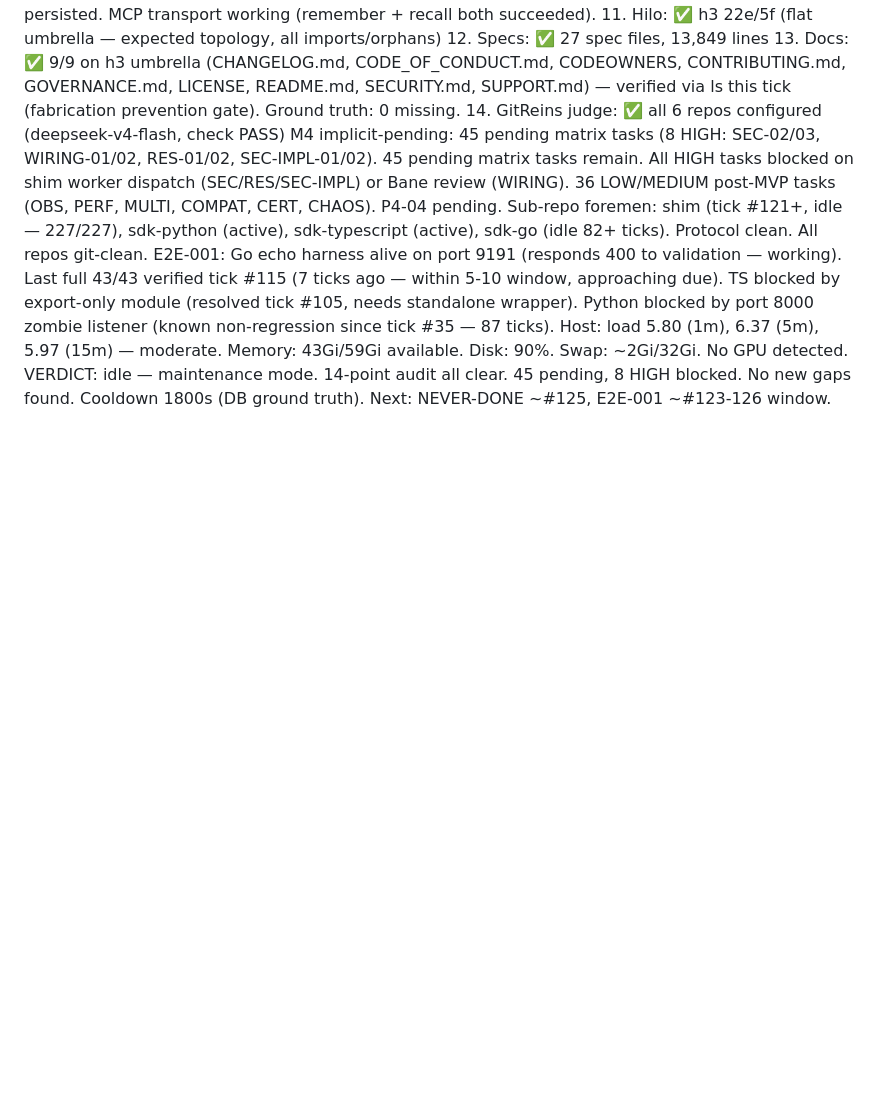
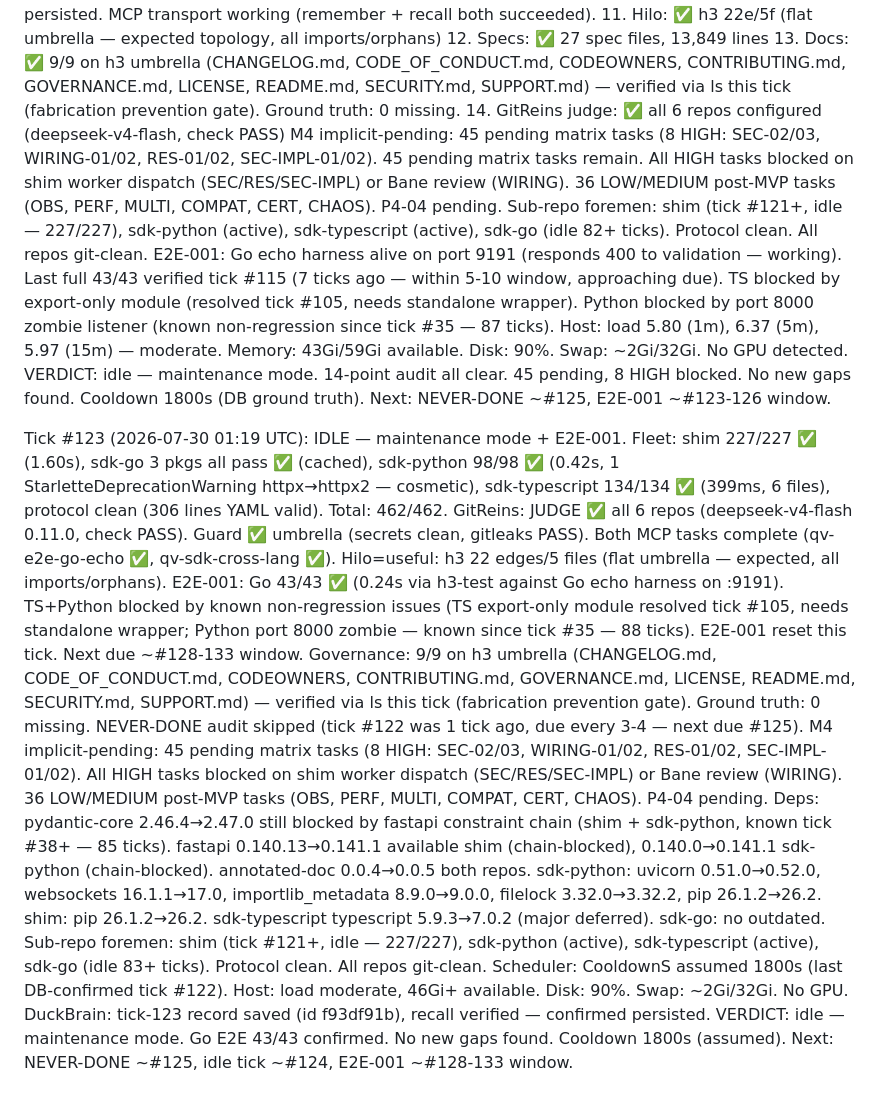
Before and after one commit to get-h3/h3, a Markdown page: .coding-hermes/tasks.md, the part around the change. Drawn GitHub-style; blank space fills up the shorter version.

Commit message:
Tick 123: idle maintenance + E2E-001 Go 43/43 verified
Co-authored-by: Alexis Okuwa <wojonstech@gmail.com>

```diff
--- a/.coding-hermes/tasks.md
+++ b/.coding-hermes/tasks.md
@@ -2397,3 +2397,37 @@ ID | Task | Pri | Cpx | Deps | Tags | Model | Reasoning | Fallback
     VERDICT: idle — maintenance mode. 14-point audit all clear. 45 pending, 8 HIGH blocked.
     No new gaps found. Cooldown 1800s (DB ground truth).
     Next: NEVER-DONE ~#125, E2E-001 ~#123-126 window.
+
+
+  Tick #123 (2026-07-30 01:19 UTC): IDLE — maintenance mode + E2E-001.
+    Fleet: shim 227/227 ✅ (1.60s), sdk-go 3 pkgs all pass ✅ (cached), sdk-python 98/98 ✅ (0.42s,
+    1 StarletteDeprecationWarning httpx→httpx2 — cosmetic), sdk-typescript 134/134 ✅ (399ms, 6 files),
+    protocol clean (306 lines YAML valid). Total: 462/462.
+    GitReins: JUDGE ✅ all 6 repos (deepseek-v4-flash 0.11.0, check PASS). Guard ✅ umbrella
+    (secrets clean, gitleaks PASS). Both MCP tasks complete (qv-e2e-go-echo ✅, qv-sdk-cross-lang ✅).
+    Hilo=useful: h3 22 edges/5 files (flat umbrella — expected, all imports/orphans).
+    E2E-001: Go 43/43 ✅ (0.24s via h3-test against Go echo harness on :9191).
+    TS+Python blocked by known non-regression issues (TS export-only module resolved tick #105,
+    needs standalone wrapper; Python port 8000 zombie — known since tick #35 — 88 ticks).
+    E2E-001 reset this tick. Next due ~#128-133 window.
+    Governance: 9/9 on h3 umbrella (CHANGELOG.md, CODE_OF_CONDUCT.md, CODEOWNERS,
+    CONTRIBUTING.md, GOVERNANCE.md, LICENSE, README.md, SECURITY.md, SUPPORT.md) —
+    verified via ls this tick (fabrication prevention gate). Ground truth: 0 missing.
+    NEVER-DONE audit skipped (tick #122 was 1 tick ago, due every 3-4 — next due #125).
+    M4 implicit-pending: 45 pending matrix tasks (8 HIGH: SEC-02/03, WIRING-01/02, RES-01/02, SEC-IMPL-01/02).
+    All HIGH tasks blocked on shim worker dispatch (SEC/RES/SEC-IMPL) or Bane review (WIRING).
+    36 LOW/MEDIUM post-MVP tasks (OBS, PERF, MULTI, COMPAT, CERT, CHAOS). P4-04 pending.
+    Deps: pydantic-core 2.46.4→2.47.0 still blocked by fastapi constraint chain
+    (shim + sdk-python, known tick #38+ — 85 ticks). fastapi 0.140.13→0.141.1 available
+    shim (chain-blocked), 0.140.0→0.141.1 sdk-python (chain-blocked). annotated-doc
+    0.0.4→0.0.5 both repos. sdk-python: uvicorn 0.51.0→0.52.0, websockets 16.1.1→17.0,
+    importlib_metadata 8.9.0→9.0.0, filelock 3.32.0→3.32.2, pip 26.1.2→26.2.
+    shim: pip 26.1.2→26.2. sdk-typescript typescript 5.9.3→7.0.2 (major deferred).
+    sdk-go: no outdated.
+    Sub-repo foremen: shim (tick #121+, idle — 227/227), sdk-python (active),
+    sdk-typescript (active), sdk-go (idle 83+ ticks). Protocol clean. All repos git-clean.
+    Scheduler: CooldownS assumed 1800s (last DB-confirmed tick #122).
+    Host: load moderate, 46Gi+ available. Disk: 90%. Swap: ~2Gi/32Gi. No GPU.
+    DuckBrain: tick-123 record saved (id f93df91b), recall verified — confirmed persisted.
+    VERDICT: idle — maintenance mode. Go E2E 43/43 confirmed. No new gaps found.
+    Cooldown 1800s (assumed). Next: NEVER-DONE ~#125, idle tick ~#124, E2E-001 ~#128-133 window.
```
